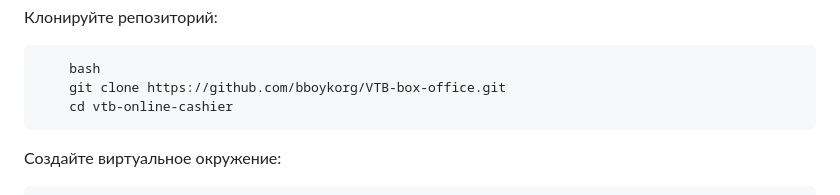
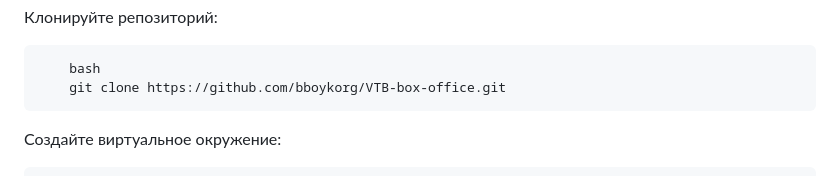
Before and after one commit to bboykorg/VTB-box-office, a Markdown page: README.md, the part around the change. GitHub-like rendering.

```diff
--- a/README.md
+++ b/README.md
@@ -118,7 +118,6 @@
 
         bash
         git clone https://github.com/bboykorg/VTB-box-office.git
-        cd vtb-online-cashier
 
    Создайте виртуальное окружение:
 
```
